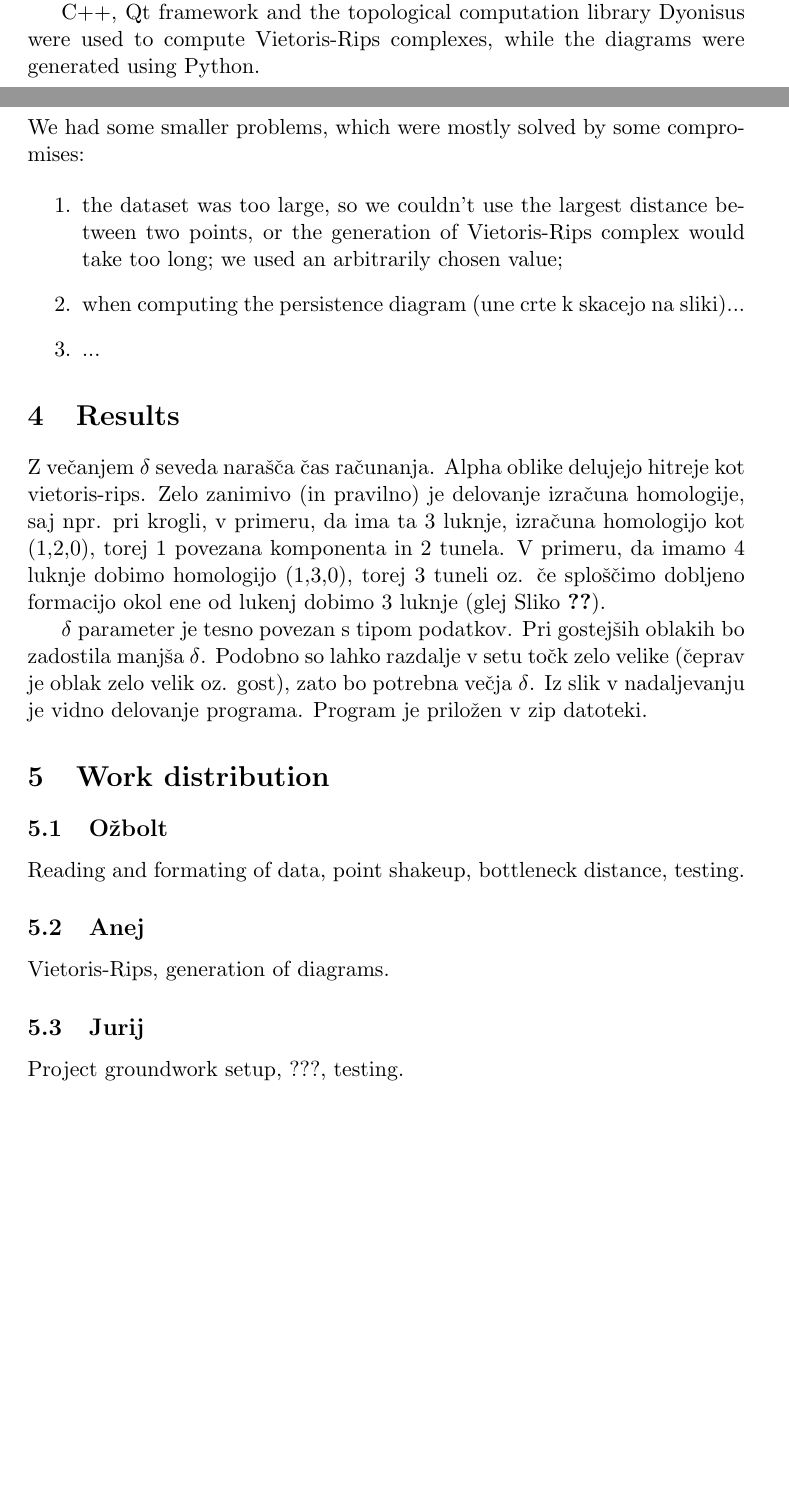
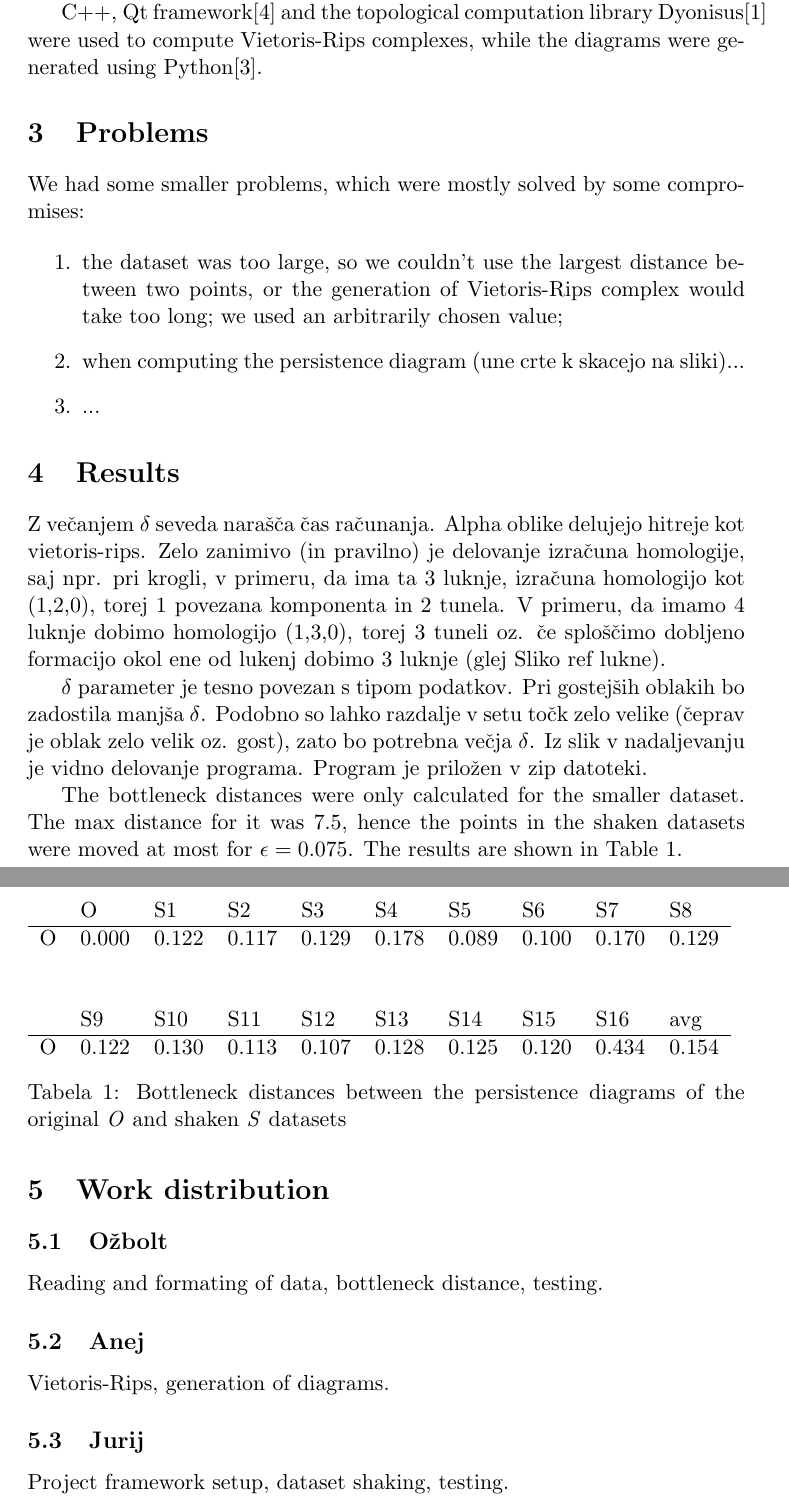
Before and after one commit to meerkqat/persistence-robustness, a LaTeX document (report/report.tex): two parts of pages 3 and 4 of 5 before the commit and two parts of pages 4 and 5 of 6 after it, joined at a grey line, cut so that both start at the same text, the shorter picture padded with empty space. Compiled offline with pdfLaTeX.

Commit message:
merged to master + adde to report

```diff
--- a/report/report.tex
+++ b/report/report.tex
@@ -64,9 +64,9 @@ The data on which the rubustness of persistence diagrams was to be demonstrated
 
-We compared all the obtained persistence diagrams, which were also plotted in a single diagram, showing all the shaken up versions (and the original) of the same feature connected by a line. The diagrams were compared using bottleneck distance which compares a persistence diagram of a shaken up version of the dataset to the original version. The bottleneck distance measures how much we have to move the points in the shaken up persistence diagram to match the points from the original one.
+We compared the persistence diagrams of the original and shaken datasets by plotting them on a single persistence diagram and attempted to connect disticnt features with a line. This way we could see how some feature moved around when we shook the dataset. The diagrams were also compared using bottleneck distance to numerically determine how similar the the persistence diagrams for the shaken datasets were to the original. The bottleneck distance measures how much we have to move the points in the shaken up persistence diagram to match the points from the original one. We also plotted the barcode diagrams for the obtained persistence diagrams.
 
-% !!!!!!!!!!!!!!!! a kle je complex al kva ne lih point...  feature?
+This approach was performed on three datasets two large ones with 10000 points and a smaller one with 1000 points. Unfortunately due to the computational intensity required we only managed to calculate the bottleneck distance for the smaller dataset. With the other two we had to filter out so many points, to be able to compute the distance in a reasonable amount of time, that the results would have been largly meaningless.
 
-C++, Qt framework and the topological computation library Dyonisus were used to compute Vietoris-Rips complexes, while the diagrams were generated using Python.
+C++, Qt framework\cite{qt} and the topological computation library Dyonisus\cite{dionysus} were used to compute Vietoris-Rips complexes, while the diagrams were generated using Python\cite{python}.
 
 \section{Problems}
 
@@ -83,7 +83,7 @@ We had some smaller problems, which were mostly solved by some compromises:
 \section{Results}
 
 % to bom se prevedu i guess
-Z večanjem $\delta$ seveda narašča čas računanja. Alpha oblike delujejo hitreje kot vietoris-rips. Zelo zanimivo (in pravilno) je delovanje izračuna homologije, saj npr. pri krogli, v primeru, da ima ta 3 luknje, izračuna homologijo kot (1,2,0), torej 1 povezana komponenta in 2 tunela. V primeru, da imamo 4 luknje dobimo homologijo (1,3,0), torej 3 tuneli oz. če sploščimo dobljeno formacijo okol ene od lukenj dobimo 3 luknje (glej Sliko~\ref{lukne}).
+Z večanjem $\delta$ seveda narašča čas računanja. Alpha oblike delujejo hitreje kot vietoris-rips. Zelo zanimivo (in pravilno) je delovanje izračuna homologije, saj npr. pri krogli, v primeru, da ima ta 3 luknje, izračuna homologijo kot (1,2,0), torej 1 povezana komponenta in 2 tunela. V primeru, da imamo 4 luknje dobimo homologijo (1,3,0), torej 3 tuneli oz. če sploščimo dobljeno formacijo okol ene od lukenj dobimo 3 luknje (glej Sliko ref lukne).
 
 %\begin{figure}[htb]
 %    \centering
@@ -94,22 +94,35 @@ Z večanjem $\delta$ seveda narašča čas računanja. Alpha oblike delujejo hit
 
 $\delta$ parameter je tesno povezan s tipom podatkov. Pri gostejših oblakih bo zadostila manjša $\delta$. Podobno so lahko razdalje v setu točk zelo velike (čeprav je oblak zelo velik oz. gost), zato bo potrebna večja $\delta$. Iz slik v nadaljevanju je vidno delovanje programa. Program je prilo"zen v zip datoteki.
 
+The bottleneck distances were only calculated for the smaller dataset. The max distance for it was 7.5, hence the points in the shaken datasets were moved at most for $\epsilon = 0.075$. The results are shown in Table~\ref{tab:bottle_dist}.
 
+\begin{table}[H]
+	\begin{tabular}{llllllllll}
+		& O & S1 & S2 & S3 & S4 & S5 & S6 & S7 & S8 \\
+		\hline
+		O & 0.000 & 0.122 & 0.117 & 0.129 & 0.178 & 0.089 & 0.100 & 0.170 & 0.129 \\
+		\\
+		\\
+		& S9 & S10 & S11 & S12 & S13 & S14 & S15 & S16 & avg \\
+		\hline
+		O& 0.122 & 0.130 & 0.113 & 0.107 & 0.128 & 0.125 & 0.120 & 0.434 & 0.154\\
+	\end{tabular}
+	\caption{Bottleneck distances between the persistence diagrams of the original \emph{O} and shaken \emph{S} datasets}
+	\label{tab:bottle_dist}
+\end{table}
 
 %\newpage % mogoce nav treba
 
 \section{Work distribution}
 
-% pac dodejte kej al sprementa al kokr se vama pac zdi fer...
-
 \subsection{Ožbolt}
-Reading and formating of data, point shakeup, bottleneck distance, testing.
+Reading and formating of data, bottleneck distance, testing.
 
 \subsection{Anej}
 Vietoris-Rips, generation of diagrams.
 
 \subsection{Jurij}
-Project groundwork setup, ???, testing. % sry mal sm zaspan... pac dopis whatever, lohk da tut kej k sm pr ozboltu premakn k seb da bo pac vsak mel neki pa je mir...
+Project framework setup, dataset shaking, testing.
 
 \newpage
 
```
Also changed, not shown: report/report-bib.bib (+19 -1 lines), report/report.tex (10 more changed lines).
